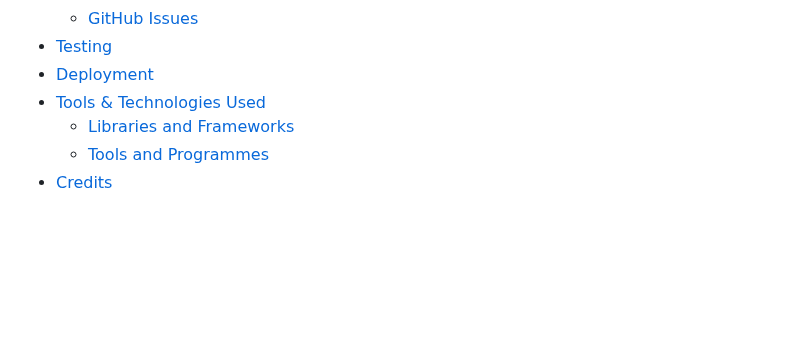
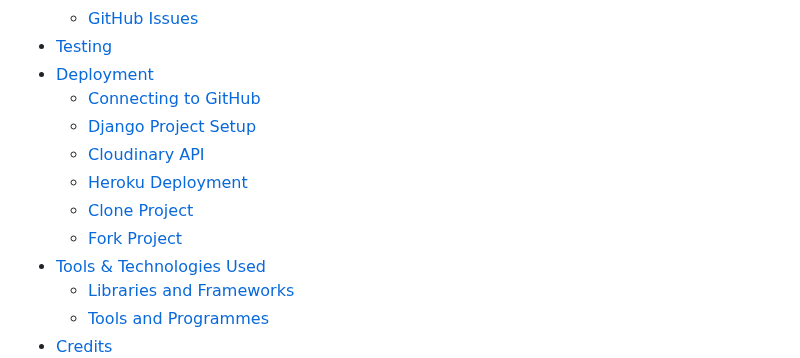
Before and after one commit to raycarter23/film-buzz, a Markdown page: README.md, the part around one of its changes. Rendered like a GitHub page; blank space fills up the shorter version.

```diff
--- a/README.md
+++ b/README.md
@@ -46,6 +46,12 @@ View live site here: [Film Buzz website](https://film-buzz-374754df9761.herokuap
   - [GitHub Issues](#github-issues)
 - [Testing](#testing)
 - [Deployment](#deployment)
+  - [Connecting to GitHub](#connecting-to-github)
+  - [Django Project Setup](#django-project-setup)
+  - [Cloudinary API](#cloudinary-api)
+  - [Heroku Deployment](#heroku-deployment)
+  - [Clone Project](#clone-project)
+  - [Fork Project](#fork-project)
 - [Tools & Technologies Used](#tools--technologies-used)
   - [Libraries and Frameworks](#libraries-and-frameworks)
   - [Tools and Programmes](#tools-and-programmes)
```
Also changed, not shown: other parts of README.md (+30 -0 lines).
